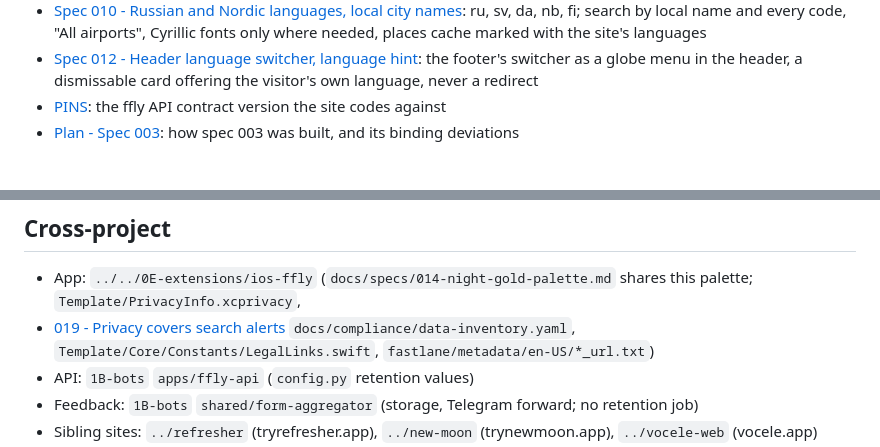
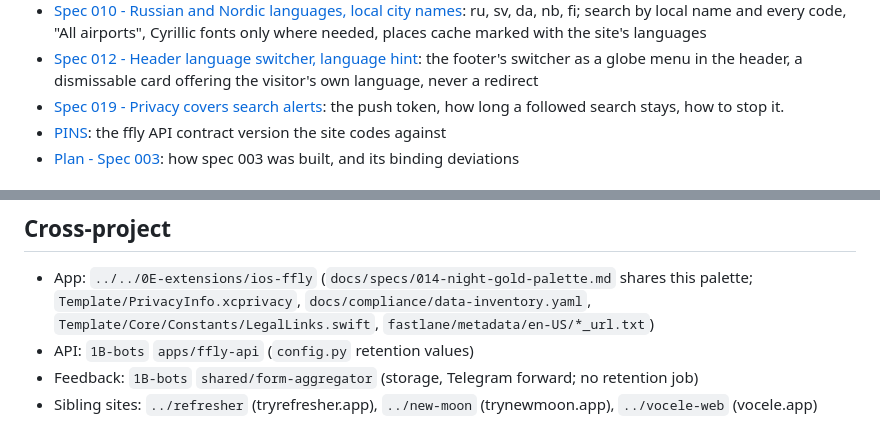
Before and after one commit to overx-ai/ffly.app, a Markdown page: docs/INDEX.md, 2 parts joined by grey strips. GitHub-like rendering.

Commit message:
docs(index): list spec 019 with the specs
Co-Authored-By: Claude Opus 5.5 <noreply@anthropic.com>

```diff
--- a/docs/INDEX.md
+++ b/docs/INDEX.md
@@ -18,6 +18,7 @@
 - [Spec 009 - /meta without places](specs/009-meta-without-places.md): `/meta?places=false`, the stored list read when idle, a stored list at the live version never fetched again, `places.json?v=` cached immutably
 - [Spec 010 - Russian and Nordic languages, local city names](specs/010-russian-and-nordic.md): ru, sv, da, nb, fi; search by local name and every code, "All airports", Cyrillic fonts only where needed, places cache marked with the site's languages
 - [Spec 012 - Header language switcher, language hint](specs/012-language-hint-and-header-switcher.md): the footer's switcher as a globe menu in the header, a dismissable card offering the visitor's own language, never a redirect
+- [Spec 019 - Privacy covers search alerts](specs/019-privacy-search-alerts.md): the push token, how long a followed search stays, how to stop it.
 - [PINS](PINS.md): the ffly API contract version the site codes against
 - [Plan - Spec 003](plans/spec-003.md): how spec 003 was built, and its binding deviations
 
@@ -34,7 +35,6 @@ README.md (overview + verification)
 
 ## Cross-project
 - App: `../../0E-extensions/ios-ffly` (`docs/specs/014-night-gold-palette.md` shares this palette; `Template/PrivacyInfo.xcprivacy`,
-- [019 - Privacy covers search alerts](specs/019-privacy-search-alerts.md)
   `docs/compliance/data-inventory.yaml`, `Template/Core/Constants/LegalLinks.swift`,
   `fastlane/metadata/en-US/*_url.txt`)
 - API: `1B-bots` `apps/ffly-api` (`config.py` retention values)
```
